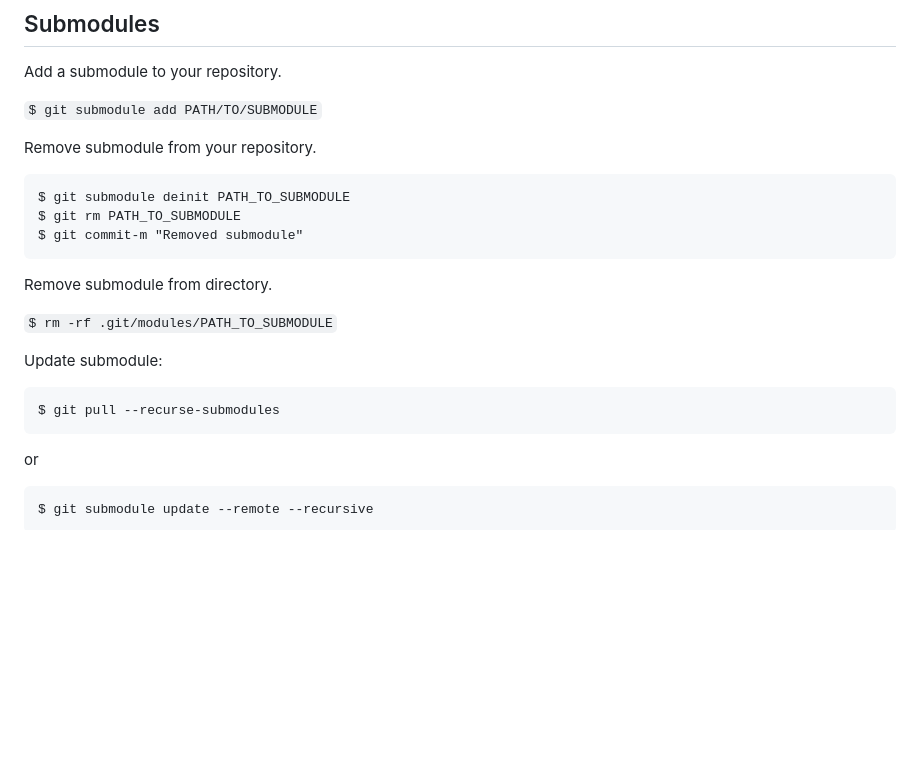
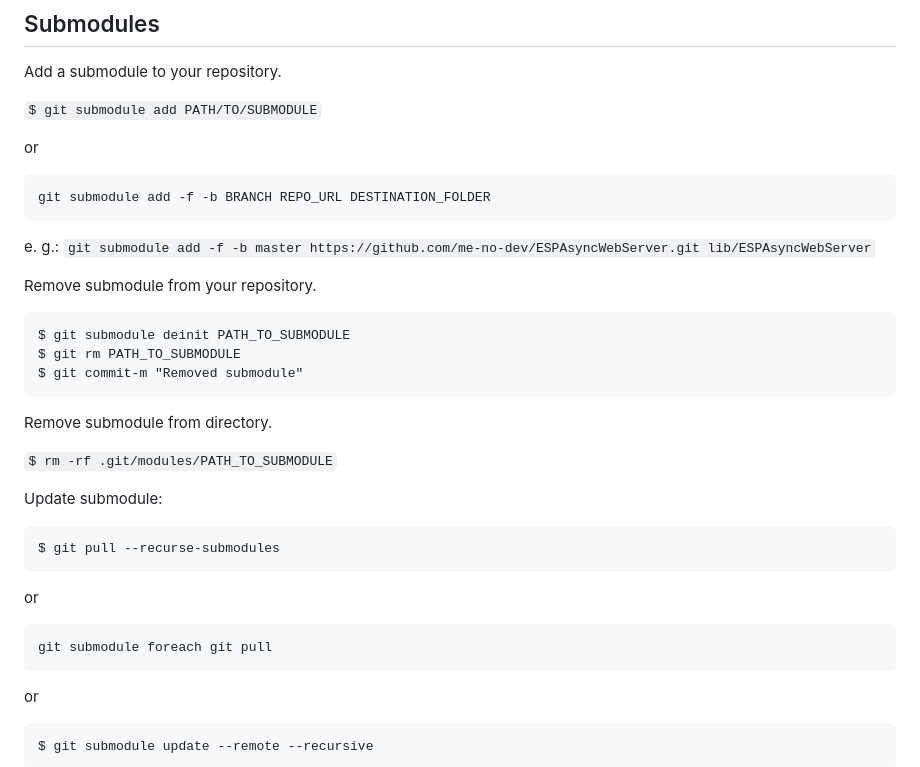
Before and after one commit to audio-communication-group/real-time-audio-programming-in-C_SoSe2021, a Markdown page: git/git_commands.md, the part around the change. GitHub-like rendering; blank space fills up the shorter version.

Commit message:
git commands updated

````diff
--- a/git/git_commands.md
+++ b/git/git_commands.md
@@ -283,6 +283,13 @@ Add a submodule to your repository.
 
 `$ git submodule add PATH/TO/SUBMODULE`
 
+or
+
+```
+git submodule add -f -b BRANCH REPO_URL DESTINATION_FOLDER
+```
+e. g.: `git submodule add -f -b master https://github.com/me-no-dev/ESPAsyncWebServer.git lib/ESPAsyncWebServer`
+
 Remove submodule from your repository.
 
 
@@ -300,6 +307,12 @@ Update submodule:
 
 ```
 $ git pull --recurse-submodules
+```
+
+or
+
+```
+git submodule foreach git pull
 ```
 
 or
````
